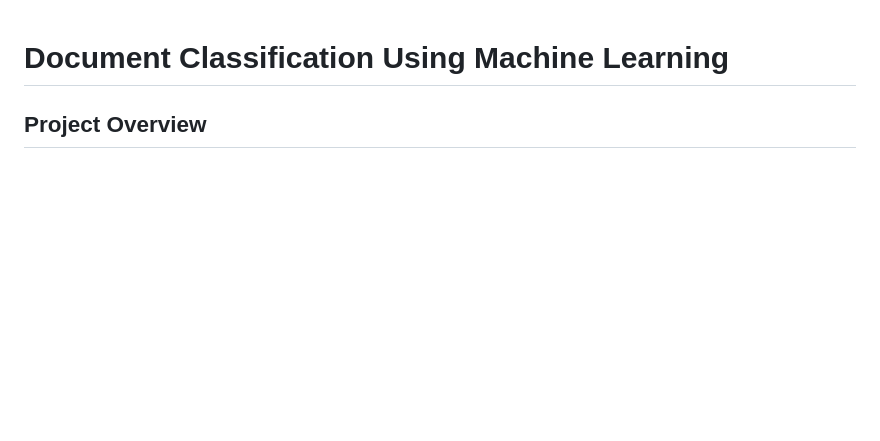
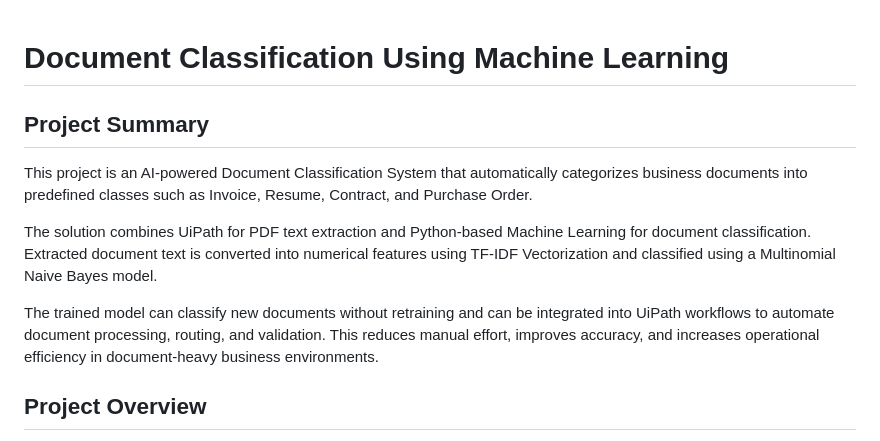
Before and after one commit to shreyakg/DocumentClasification, a Markdown page: README.md, the part around one of its changes. Drawn GitHub-style; blank space fills up the shorter version.

```diff
--- a/README.md
+++ b/README.md
@@ -1,5 +1,11 @@
 # Document Classification Using Machine Learning
+## Project Summary
 
+This project is an AI-powered Document Classification System that automatically categorizes business documents into predefined classes such as Invoice, Resume, Contract, and Purchase Order.
+
+The solution combines UiPath for PDF text extraction and Python-based Machine Learning for document classification. Extracted document text is converted into numerical features using TF-IDF Vectorization and classified using a Multinomial Naive Bayes model.
+
+The trained model can classify new documents without retraining and can be integrated into UiPath workflows to automate document processing, routing, and validation. This reduces manual effort, improves accuracy, and increases operational efficiency in document-heavy business environments.
 ## Project Overview
 
 This project uses Machine Learning and Natural Language Processing (NLP) to automatically classify documents into different categories such as:
```
Also changed, not shown: other parts of README.md (+1 -2 lines).
